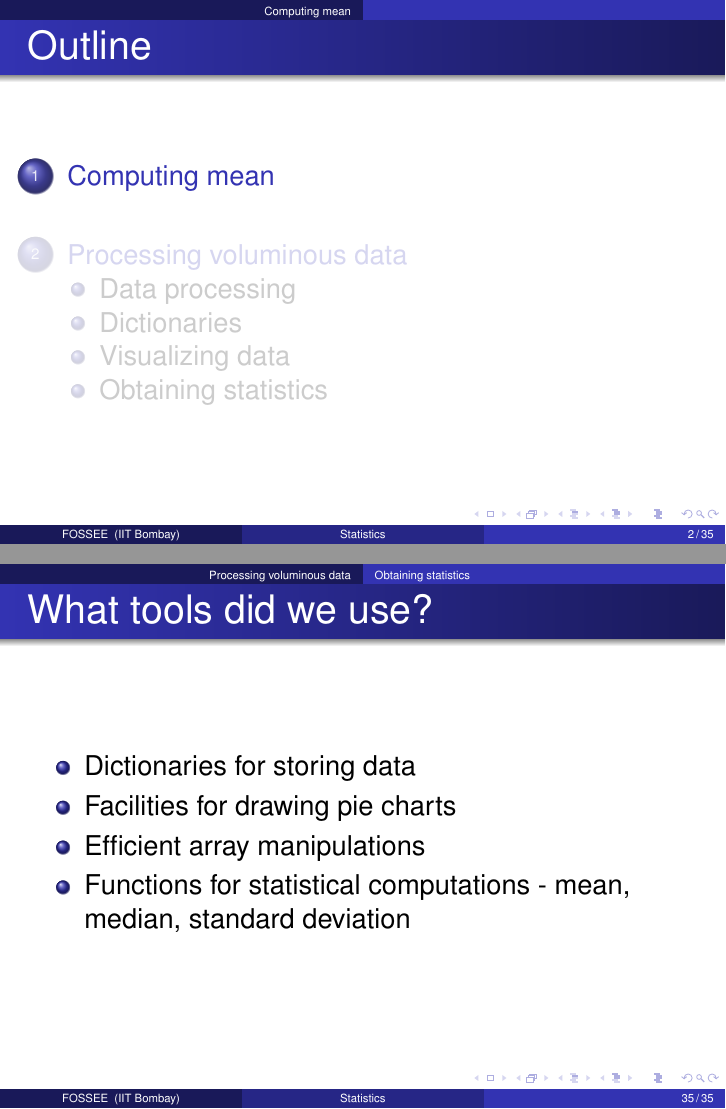
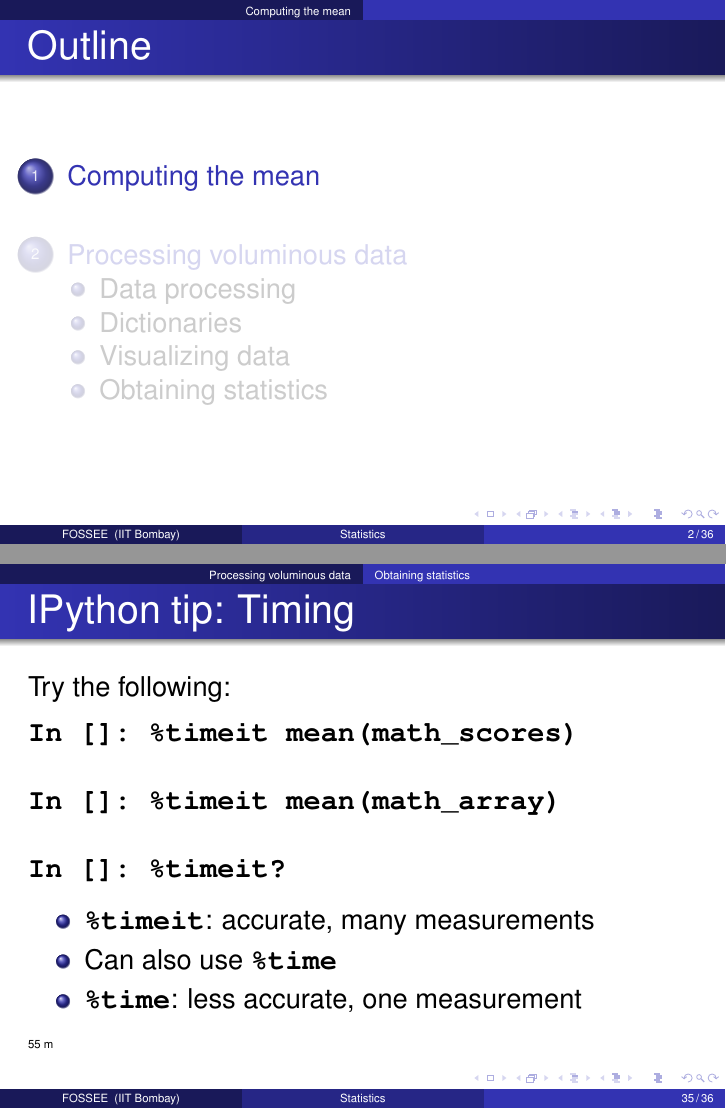
Before and after one commit to FOSSEE/workshops, LaTeX slides (day1/session3.tex): pages 2 and 35 of 35 before the commit and pages 2 and 35 of 36 after it, joined at a grey line. Compiled offline with pdfLaTeX.

Commit message:
ENH: Minor cleanup.  Also added slide to introduce IPython's %timeit and %time.
--HG--
branch : scipy2010

```diff
--- a/day1/session3.tex
+++ b/day1/session3.tex
@@ -73,13 +73,13 @@
 
 %%%%%%%%%%%%%%%%%%%%%%%%%%%%%%%%%%%%%%%%%%%%%%%%%%%%%%%%%%%%%%%%%%%%%%
 % Title page
-\title[Statistics]{Python for Science and Engg: Statistics}
+\title[Statistics]{Python for Science and Engg:\\ Basic data processing}
 
 \author[FOSSEE] {FOSSEE}
 
 \institute[IIT Bombay] {Department of Aerospace Engineering\\IIT Bombay}
 
-\date[] {30 April, 2010\\Day 1, Session 3}
+\date[] {SciPy 2010, Introductory tutorials,\\Day 1, Session 3}
 %%%%%%%%%%%%%%%%%%%%%%%%%%%%%%%%%%%%%%%%%%%%%%%%%%%%%%%%%%%%%%%%%%%%%%
 
 %\pgfdeclareimage[height=0.75cm]{iitmlogo}{iitmlogo}
@@ -127,7 +127,7 @@
 %%   % You might wish to add the option [pausesections]
 %% \end{frame}
 
-\section{Computing mean}
+\section{Computing the mean}
 \begin{frame}
   \frametitle{Value of acceleration due to gravity?}
   \begin{itemize}
@@ -458,13 +462,38 @@ print 'Standard Deviation: ',
 \end{frame}
 
 \begin{frame}[fragile]
+  \frametitle{IPython tip: Timing}
+
+Try the following:
+  \begin{lstlisting}
+In []: %timeit mean(math_scores)
+
+In []: %timeit mean(math_array)
+
+In []: %timeit?
+
+  \end{lstlisting}
+
+  \begin{itemize}
+      \item \typ{\%timeit}: accurate, many measurements
+      \item Can also use \typ{\%time}
+      \item \typ{\%time}: less accurate, one measurement
+  \end{itemize}
+
+  \inctime{5}
+\end{frame}
+
+\begin{frame}[fragile]
   \frametitle{What tools did we use?}
   \begin{itemize}
+   \item More parsing data
    \item Dictionaries for storing data
    \item Facilities for drawing pie charts
+   \item Functions for statistical computations - mean, median, standard deviation
    \item Efficient array manipulations
-   \item Functions for statistical computations - mean, median, standard deviation
+   \item Timing in IPython
   \end{itemize}
+
 \end{frame}
 
 \end{document}
```
Also changed, not shown: day1/session3.tex (28 more changed lines).
